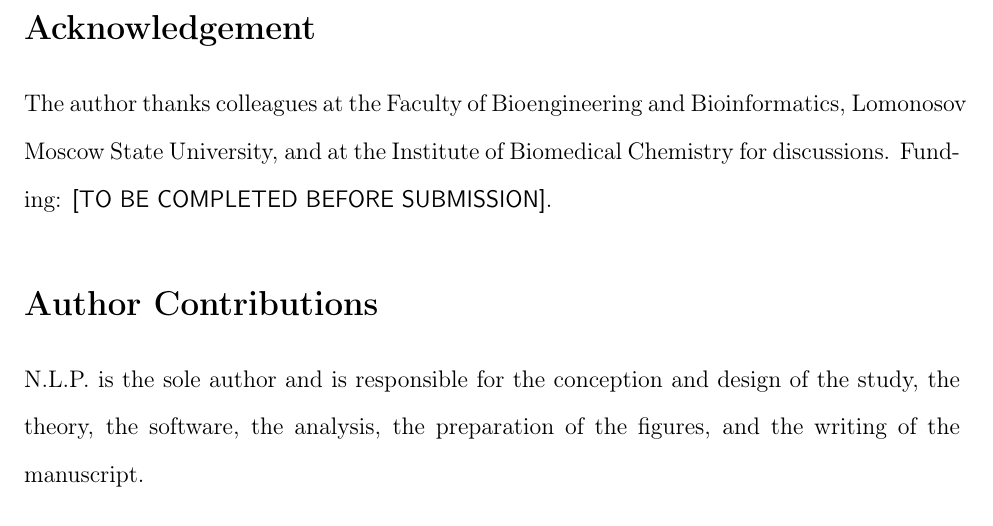
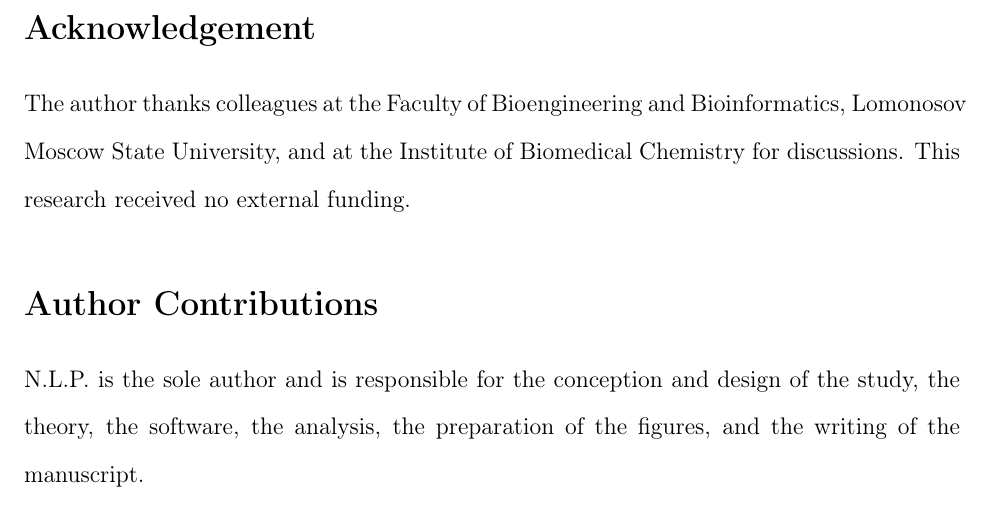
Before and after one commit to doctawho42/fep-surrogate-pipeline, a LaTeX paper (docs/paper_jctc.tex): part of page 38 of 98, cut so that both start at the same text. Compiled offline with pdfLaTeX.

Commit message:
docs(paper1): the work received no external funding
The acknowledgements in both builds carried a bracketed placeholder for a
funding statement. There was no external funding, and both now say so.

```diff
--- a/docs/paper_jctc.tex
+++ b/docs/paper_jctc.tex
@@ -44,9 +44,7 @@ uncertainty quantification, calibration}
 \begin{acknowledgement}
 The author thanks colleagues at the Faculty of Bioengineering and Bioinformatics,
 Lomonosov Moscow State University, and at the Institute of Biomedical Chemistry for discussions.
-% PLACEHOLDER: funding statement. Replace with the grant number(s) supporting this work, or
-% with an explicit statement that the work received no external funding, before submission.
-Funding: \textsf{[TO BE COMPLETED BEFORE SUBMISSION]}.
+This research received no external funding.
 \end{acknowledgement}
 
 \section*{Author Contributions}
```
Also changed, not shown: docs/paper_draft.tex (+1 -3 lines).
